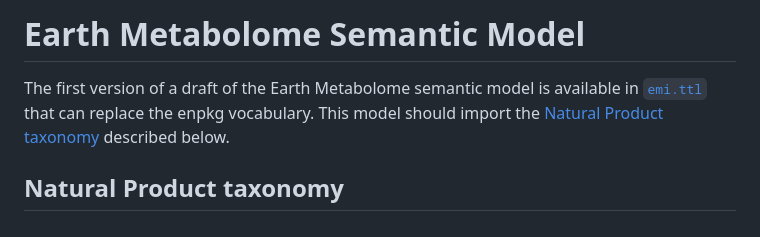
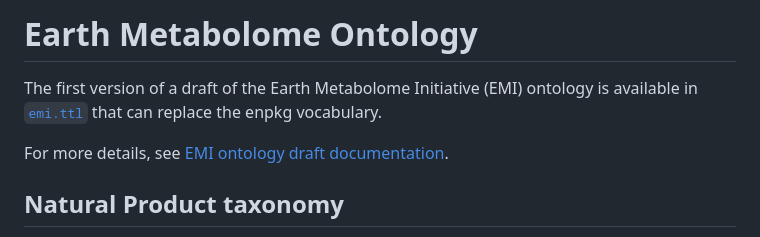
Before and after one commit to digital-botanical-gardens-initiative/earth_metabolome_ontology, a Markdown page: README.md, the part around the change. GitHub-like rendering.

```diff
--- a/README.md
+++ b/README.md
@@ -1,5 +1,8 @@
-# Earth Metabolome Semantic Model
-The first version of a draft of the Earth Metabolome semantic model is available in [`emi.ttl`](emi.ttl) that can replace the enpkg vocabulary. This model should import the [Natural Product taxonomy](#Natural_Product_taxonomy) described below.
+# Earth Metabolome Ontology
+The first version of a draft of the Earth Metabolome Initiative (EMI) ontology is available in [`emi.ttl`](emi.ttl) that can replace the enpkg vocabulary.
+
+For more details, see [EMI ontology draft documentation](http://www.dbgi.org/earth_metabolome_ontology/).
+
 
 ## Natural Product taxonomy
 The [`npc_taxonomy.ttl`](npc_taxonomy.ttl) file is an SKOS-based OWL ontology for the structural classification of natural products derived from the [NPClassifier tool](https://pubs.acs.org/doi/10.1021/acs.jnatprod.1c00399). This OWL ontology was generated with the script in [`scripts`](scripts/natural_product_taxonomy).
```
